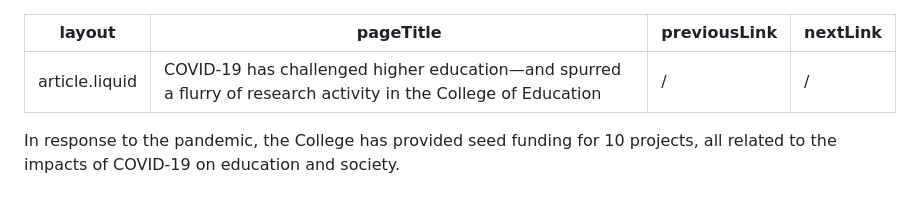
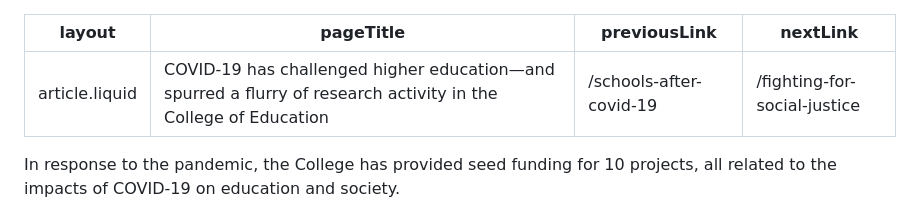
Before and after one commit to itpartnersillinois/ylf, a Markdown page: covid-19.md, the part around the change. Drawn GitHub-style.

```diff
--- a/covid-19.md
+++ b/covid-19.md
@@ -1,8 +1,8 @@
 ---
 layout: article.liquid
 pageTitle: COVID-19 has challenged higher education—and spurred a flurry of research activity in the College of Education
-previousLink: /
-nextLink: /
+previousLink: /schools-after-covid-19
+nextLink: /fighting-for-social-justice
 
 ---
 In response to the pandemic, the College has provided seed funding for 10 projects, all related to the impacts of COVID-19 on education and society.
```
Also changed, not shown: addressing-anti-black-racism.md (added, +28 -0 lines), fighting-for-social-justice.md (added, +16 -0 lines), index.md (+2 -2 lines), schools-after-covid-19.md (+2 -2 lines), img/addressing-anti-black-racism.png (added), img/fighting-for-social-justice.png (added), 6 other files.
